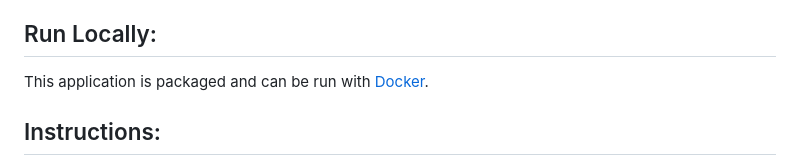
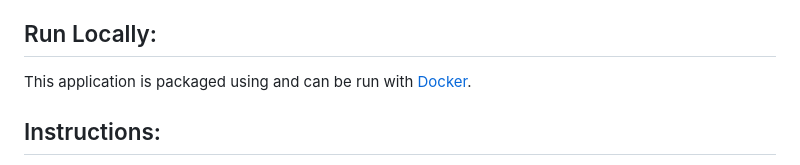
Before and after one commit to JeffC25/ec530-sql-injection-demo, a Markdown page: README.md, the part around the change. GitHub-like rendering.

```diff
--- a/README.md
+++ b/README.md
@@ -18,7 +18,7 @@ This web application has been intentionally designed with vulnerabilities to SQL
 By accessing and using this web application, you agree to abide by these terms and conditions. The developers and administrators of this web application are not liable for any misuse or unauthorized activities performed by users.
 
 ## Run Locally:
-This application is packaged and can be run with [Docker](https://www.docker.com/).
+This application is packaged using and can be run with [Docker](https://www.docker.com/).
 
 ## Instructions:
 You are a secret agent tasked with infiltrating the Super Secret Bank's website and extracting sensitive user information. This financial institution is rumored to be harboring valuable data on its high-profile clients, which could be leveraged for our organization's benefit.
```
